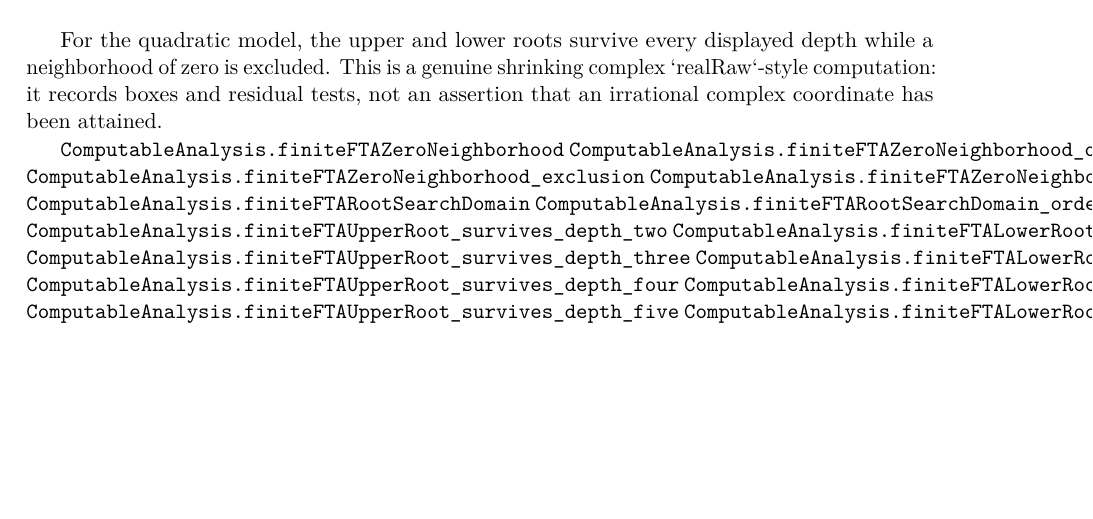
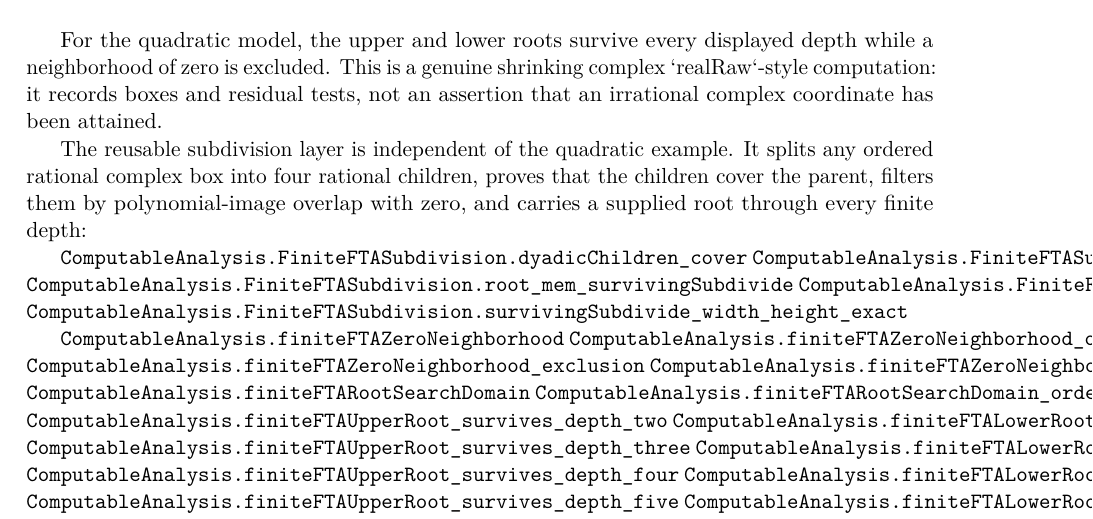
Before and after one commit to liuyao12/computable-analysis, a LaTeX thesis (blueprint/src/web.tex, which reads blueprint/src/07-algebra-fta.tex): part of page 89 of 93, cut so that both start at the same text, the shorter picture padded with empty space. Compiled offline with pdfLaTeX.

Commit message:
Index generic finite root subdivision in blueprint

```diff
--- a/blueprint/src/07-algebra-fta.tex
+++ b/blueprint/src/07-algebra-fta.tex
@@ -144,6 +144,18 @@ depth while a neighborhood of zero is excluded. This is a genuine shrinking
 complex `realRaw`-style computation: it records boxes and residual tests, not
 an assertion that an irrational complex coordinate has been attained.
 
+The reusable subdivision layer is independent of the quadratic example.  It
+splits any ordered rational complex box into four rational children, proves
+that the children cover the parent, filters them by polynomial-image overlap
+with zero, and carries a supplied root through every finite depth:
+
+\lean{ComputableAnalysis.FiniteFTASubdivision.dyadicChildren_cover}
+\lean{ComputableAnalysis.FiniteFTASubdivision.root_mem_survivingChildren}
+\lean{ComputableAnalysis.FiniteFTASubdivision.root_mem_survivingSubdivide}
+\lean{ComputableAnalysis.FiniteFTASubdivision.survivingSubdivide_nestedIn_parent}
+\lean{ComputableAnalysis.FiniteFTASubdivision.survivingSubdivide_width_height_exact}
+\leanok
+
 \lean{ComputableAnalysis.finiteFTAZeroNeighborhood}
 \lean{ComputableAnalysis.finiteFTAZeroNeighborhood_ordered}
 \lean{ComputableAnalysis.finiteFTAZeroNeighborhood_exclusion}
```
